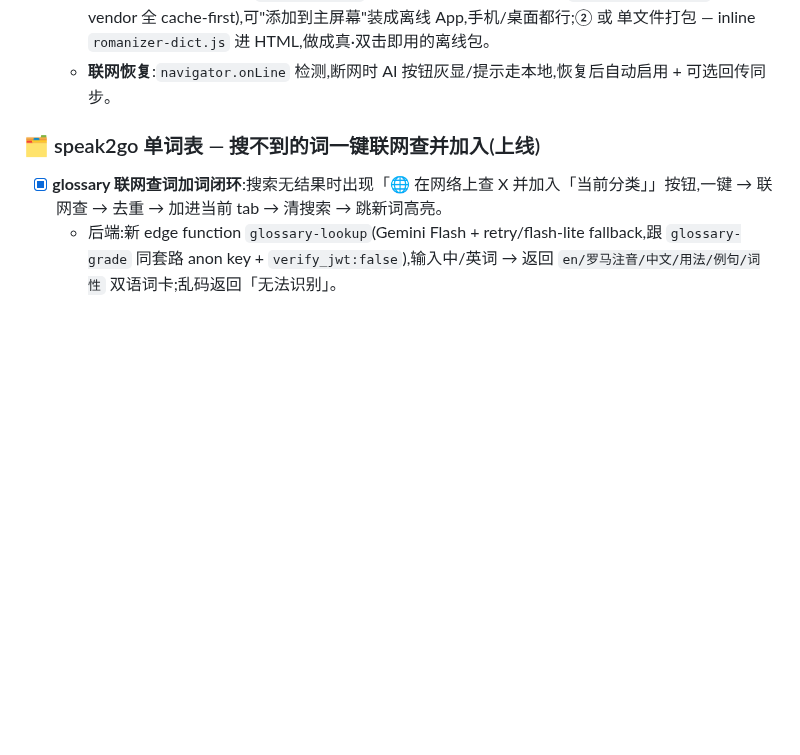
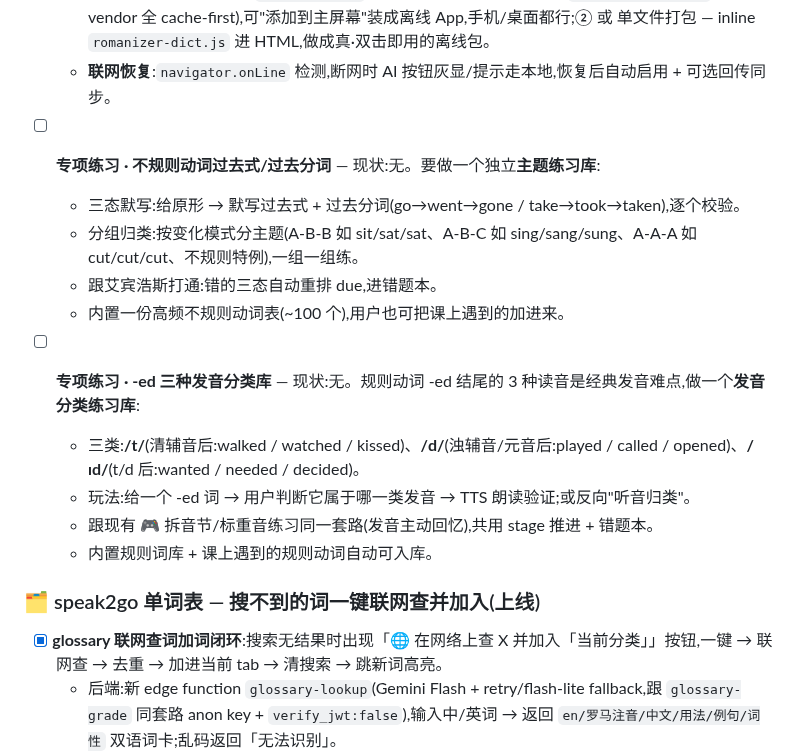
Before and after one commit to tototo1999/chat2go, a Markdown page: docs/TODO.md, the part around the change. Drawn GitHub-style; blank space fills up the shorter version.

Commit message:
docs(TODO): 专项练习 — 不规则动词三态 + -ed 三种发音分类库
Co-Authored-By: Claude Opus 4.8 (1M context) <noreply@anthropic.com>

```diff
--- a/docs/TODO.md
+++ b/docs/TODO.md
@@ -43,6 +43,17 @@
     - 🌐 必须联网:联网查新词(`glossary-lookup`/Gemini)、AI 造句评分(`glossary-grade`,降级到本地评分)、跨设备同步。
   - **部署方案**:① PWA — 加 `manifest.json` + service worker(app shell + `romanizer-dict.js` + vendor 全 cache-first),可"添加到主屏幕"装成离线 App,手机/桌面都行;② 或 单文件打包 — inline `romanizer-dict.js` 进 HTML,做成真·双击即用的离线包。
   - **联网恢复**:`navigator.onLine` 检测,断网时 AI 按钮灰显/提示走本地,恢复后自动启用 + 可选回传同步。
+
+- [ ] **专项练习 · 不规则动词过去式/过去分词** — 现状:无。要做一个独立**主题练习库**:
+  - 三态默写:给原形 → 默写过去式 + 过去分词(go→went→gone / take→took→taken),逐个校验。
+  - 分组归类:按变化模式分主题(A-B-B 如 sit/sat/sat、A-B-C 如 sing/sang/sung、A-A-A 如 cut/cut/cut、不规则特例),一组一组练。
+  - 跟艾宾浩斯打通:错的三态自动重排 due,进错题本。
+  - 内置一份高频不规则动词表(~100 个),用户也可把课上遇到的加进来。
+- [ ] **专项练习 · -ed 三种发音分类库** — 现状:无。规则动词 -ed 结尾的 3 种读音是经典发音难点,做一个**发音分类练习库**:
+  - 三类:**/t/**(清辅音后:walked / watched / kissed)、**/d/**(浊辅音/元音后:played / called / opened)、**/ɪd/**(t/d 后:wanted / needed / decided)。
+  - 玩法:给一个 -ed 词 → 用户判断它属于哪一类发音 → TTS 朗读验证;或反向"听音归类"。
+  - 跟现有 🎮 拆音节/标重音练习同一套路(发音主动回忆),共用 stage 推进 + 错题本。
+  - 内置规则词库 + 课上遇到的规则动词自动可入库。
 
 ### 🗂️ speak2go 单词表 — 搜不到的词一键联网查并加入(上线)
 
```
